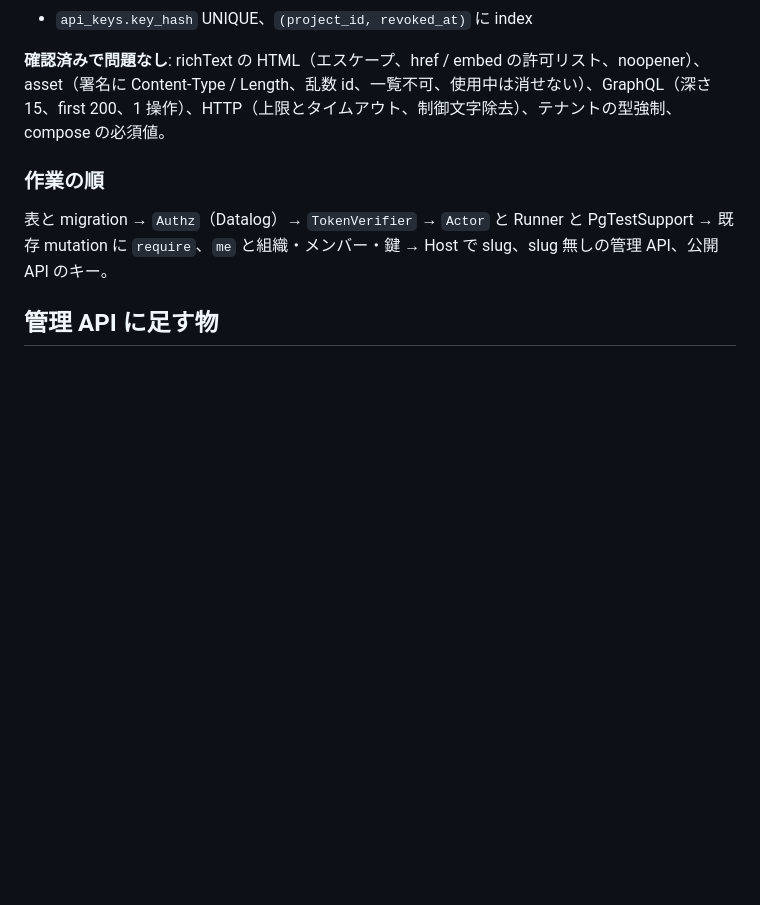
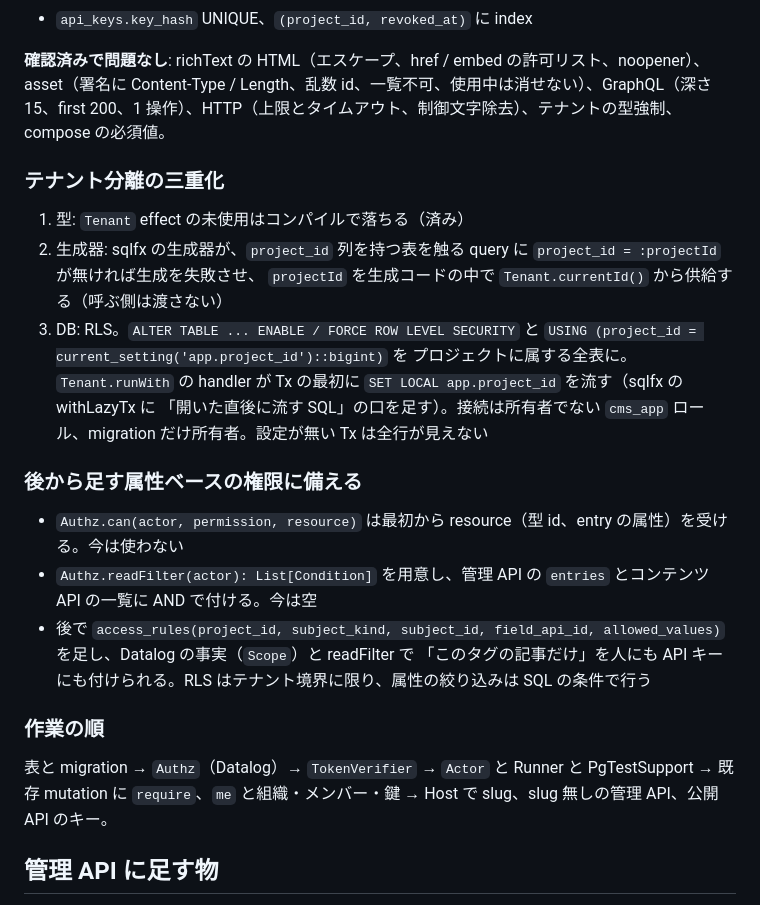
Before and after one commit to ababup1192/flix_graphql_hello, a Markdown page: docs/design/auth-and-organizations.md, the part around the change. Rendered like a GitHub page; blank space fills up the shorter version.

Commit message:
テナント分離の三重化（RLS と生成器の強制）と、属性ベース権限への備えをロードマップと設計書に足す
Co-Authored-By: Claude Fable 5.1 <noreply@anthropic.com>
Claude-Session: https://claude.ai/code/session_012S5RSthQ5utB6sRFLxSjpv

```diff
--- a/docs/design/auth-and-organizations.md
+++ b/docs/design/auth-and-organizations.md
@@ -124,6 +124,22 @@ api_keys       (id, project_id, name, key_hash, scope: read | readDraft, created
 
 **確認済みで問題なし**: richText の HTML（エスケープ、href / embed の許可リスト、noopener）、asset（署名に Content-Type / Length、乱数 id、一覧不可、使用中は消せない）、GraphQL（深さ 15、first 200、1 操作）、HTTP（上限とタイムアウト、制御文字除去）、テナントの型強制、compose の必須値。
 
+### テナント分離の三重化
+
+1. 型: `Tenant` effect の未使用はコンパイルで落ちる（済み）
+2. 生成器: sqlfx の生成器が、`project_id` 列を持つ表を触る query に `project_id = :projectId` が無ければ生成を失敗させ、
+   `projectId` を生成コードの中で `Tenant.currentId()` から供給する（呼ぶ側は渡さない）
+3. DB: RLS。`ALTER TABLE ... ENABLE / FORCE ROW LEVEL SECURITY` と `USING (project_id = current_setting('app.project_id')::bigint)` を
+   プロジェクトに属する全表に。`Tenant.runWith` の handler が Tx の最初に `SET LOCAL app.project_id` を流す（sqlfx の withLazyTx に
+   「開いた直後に流す SQL」の口を足す）。接続は所有者でない `cms_app` ロール、migration だけ所有者。設定が無い Tx は全行が見えない
+
+### 後から足す属性ベースの権限に備える
+
+- `Authz.can(actor, permission, resource)` は最初から resource（型 id、entry の属性）を受ける。今は使わない
+- `Authz.readFilter(actor): List[Condition]` を用意し、管理 API の `entries` とコンテンツ API の一覧に AND で付ける。今は空
+- 後で `access_rules(project_id, subject_kind, subject_id, field_api_id, allowed_values)` を足し、Datalog の事実（`Scope`）と readFilter で
+  「このタグの記事だけ」を人にも API キーにも付けられる。RLS はテナント境界に限り、属性の絞り込みは SQL の条件で行う
+
 ### 作業の順
 
 表と migration → `Authz`（Datalog）→ `TokenVerifier` → `Actor` と Runner と PgTestSupport → 既存 mutation に `require`、`me` と組織・メンバー・鍵 → Host で slug、slug 無しの管理 API、公開 API のキー。
```
Also changed, not shown: docs/design/roadmap.md (+3 -1 lines).
